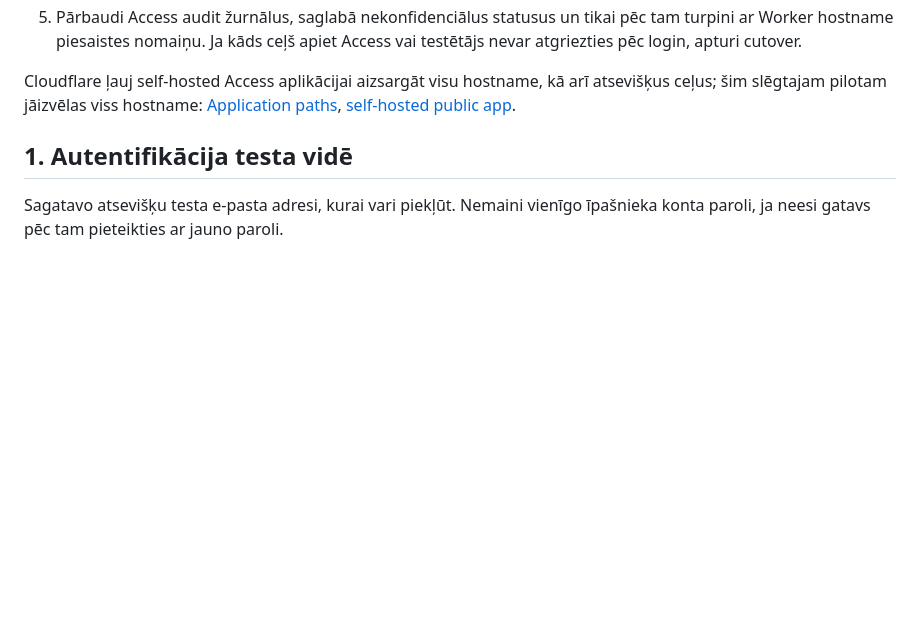
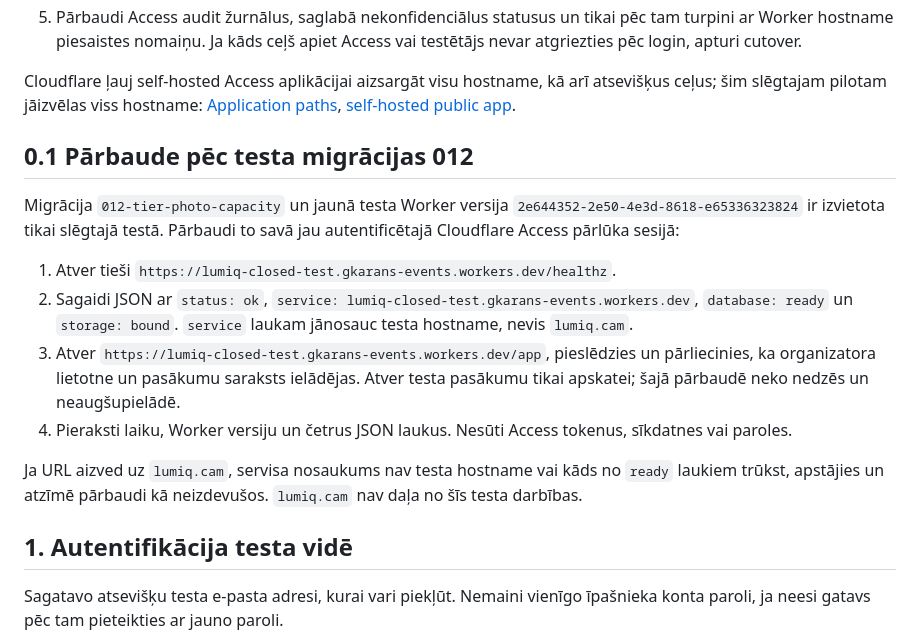
Before and after one commit to GKarans/gala-produkts-saas, a Markdown page: platform/docs/OWNER-VERIFICATION-GUIDE-LV.md, the part around the change. Rendered like a GitHub page; blank space fills up the shorter version.

Commit message:
Document closed-test runtime verification

```diff
--- a/platform/docs/OWNER-VERIFICATION-GUIDE-LV.md
+++ b/platform/docs/OWNER-VERIFICATION-GUIDE-LV.md
@@ -51,6 +51,29 @@ Cloudflare ļauj self-hosted Access aplikācijai aizsargāt visu hostname, kā a
 atsevišķus ceļus; šim slēgtajam pilotam jāizvēlas viss hostname:
 [Application paths](https://developers.cloudflare.com/cloudflare-one/access-controls/policies/app-paths/),
 [self-hosted public app](https://developers.cloudflare.com/cloudflare-one/access-controls/applications/http-apps/self-hosted-public-app/).
+
+## 0.1 Pārbaude pēc testa migrācijas 012
+
+Migrācija `012-tier-photo-capacity` un jaunā testa Worker versija
+`2e644352-2e50-4e3d-8618-e65336323824` ir izvietota tikai slēgtajā testā.
+Pārbaudi to savā jau autentificētajā Cloudflare Access pārlūka sesijā:
+
+1. Atver tieši
+   `https://lumiq-closed-test.gkarans-events.workers.dev/healthz`.
+2. Sagaidi JSON ar `status: ok`,
+   `service: lumiq-closed-test.gkarans-events.workers.dev`,
+   `database: ready` un `storage: bound`. `service` laukam jānosauc testa
+   hostname, nevis `lumiq.cam`.
+3. Atver `https://lumiq-closed-test.gkarans-events.workers.dev/app`, pieslēdzies
+   un pārliecinies, ka organizatora lietotne un pasākumu saraksts ielādējas.
+   Atver testa pasākumu tikai apskatei; šajā pārbaudē neko nedzēs un
+   neaugšupielādē.
+4. Pieraksti laiku, Worker versiju un četrus JSON laukus. Nesūti Access
+   tokenus, sīkdatnes vai paroles.
+
+Ja URL aizved uz `lumiq.cam`, servisa nosaukums nav testa hostname vai kāds
+no `ready` laukiem trūkst, apstājies un atzīmē pārbaudi kā neizdevušos.
+`lumiq.cam` nav daļa no šīs testa darbības.
 
 ## 1. Autentifikācija testa vidē
 
```
